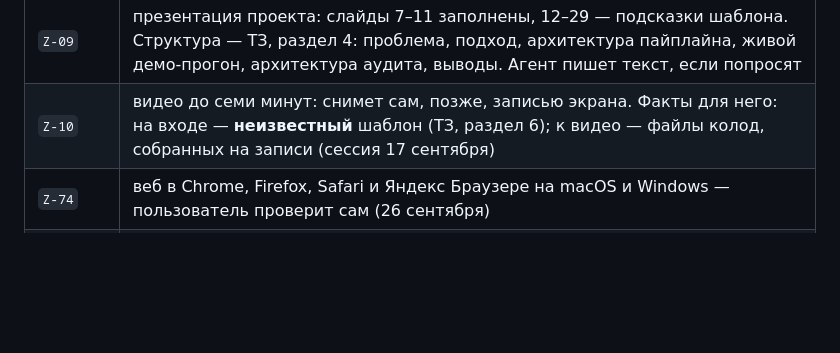
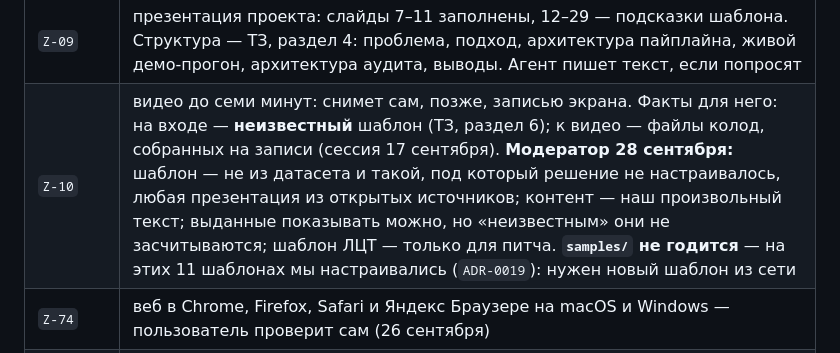
Before and after one commit to Bulbazzavr/mimeo, a Markdown page: docs/STATE.md, the part around the change. GitHub-like rendering; blank space fills up the shorter version.

Commit message:
STATE: ответ модератора о видео — шаблон вне датасета и не из корпуса настройки (samples/ не годится)

```diff
--- a/docs/STATE.md
+++ b/docs/STATE.md
@@ -274,7 +274,7 @@ PowerPoint), `build --export html,pdf`, ссылки в вебе (`Z-27`).
 | Задача | Что известно |
 |---|---|
 | `Z-09` | презентация проекта: слайды 7–11 заполнены, 12–29 — подсказки шаблона. Структура — ТЗ, раздел 4: проблема, подход, архитектура пайплайна, живой демо-прогон, архитектура аудита, выводы. Агент пишет текст, если попросят |
-| `Z-10` | видео до семи минут: снимет сам, позже, записью экрана. Факты для него: на входе — **неизвестный** шаблон (ТЗ, раздел 6); к видео — файлы колод, собранных на записи (сессия 17 сентября) |
+| `Z-10` | видео до семи минут: снимет сам, позже, записью экрана. Факты для него: на входе — **неизвестный** шаблон (ТЗ, раздел 6); к видео — файлы колод, собранных на записи (сессия 17 сентября). **Модератор 28 сентября:** шаблон — не из датасета и такой, под который решение не настраивалось, любая презентация из открытых источников; контент — наш произвольный текст; выданные показывать можно, но «неизвестным» они не засчитываются; шаблон ЛЦТ — только для питча. **`samples/` не годится** — на этих 11 шаблонах мы настраивались (`ADR-0019`): нужен новый шаблон из сети |
 | `Z-74` | веб в Chrome, Firefox, Safari и Яндекс Браузере на macOS и Windows — пользователь проверит сам (26 сентября) |
 | `Z-02` | шаг 3 — доступ для экспертов: за ним, не напоминать. `github.com/Bulbazzavr/mimeo` местом сдачи не считать — площадку организаторы не выбрали |
 
```
